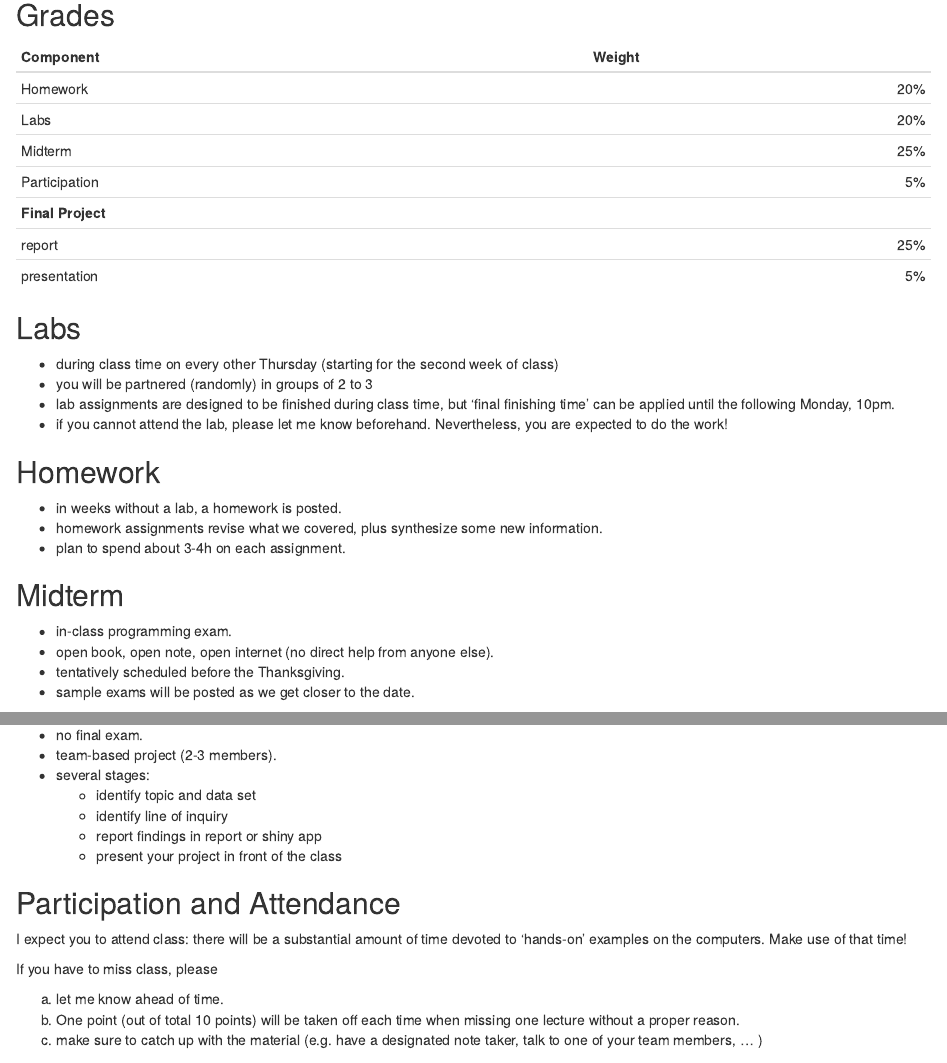
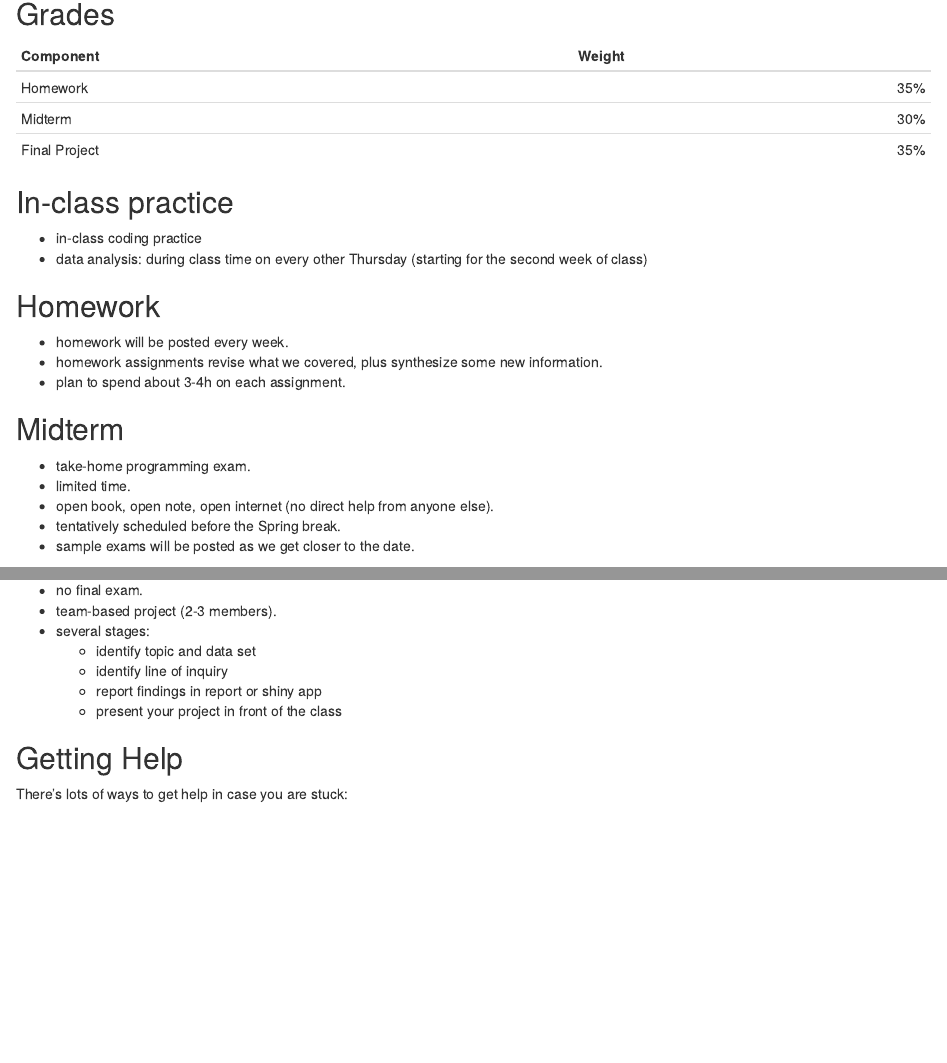
Before and after one commit to yumouqiu/DS202-Spring2022, an R Markdown document (Lecture0-Getting Started/Lecture0.Rmd): the page in a window 1100 px wide, from 3760 px down before the commit and from 3750 px down after it, so that both start at the same text, and a second part further down, joined at a grey line. Rendered offline with R 4.5, knitr and Pandoc, with nearby package versions; drawn as R Markdown's standard HTML page in place of the format the file asks for; some code elsewhere in the file could not run offline.

Commit message:
lecture 0

```diff
--- a/Lecture0-Getting Started/Lecture0.Rmd
+++ b/Lecture0-Getting Started/Lecture0.Rmd
@@ -166,33 +167,29 @@ Full syllabus is available from Canvas.
 
 | Component | Weight |
 |:-- | --:|
-| Homework | 20% |
-| Labs | 20% |
-| Midterm | 25% |
-| Participation | 5% |
-| **Final Project** | |
-|   report | 25% |
-|   presentation | 5% |
+| Homework | 35% |
+| Midterm | 30% |
+| Final Project | 35% |
 
 
-## Labs
+## In-class practice
 
-- during class time on every other Thursday (starting for the second week of class)
-- you will be partnered (randomly) in groups of 2 to 3
-- lab assignments are designed to be finished during class time, but 'final finishing time' can be applied until the following Monday, 10pm.
-- if you cannot attend the lab, please let me know beforehand. Nevertheless, you are expected to do the work!
+- in-class coding practice
+- data analysis: during class time on every other Thursday (starting for the second week of class)
+
 
 ## Homework
 
-- in weeks without a lab, a homework is posted.
+- homework will be posted every week.
 - homework assignments revise what we covered, plus synthesize some new information.
 - plan to spend about 3-4h on each assignment.
 
 ## Midterm
 
-- in-class programming exam.
+- take-home programming exam.
+- limited time.
 - open book, open note, open internet (no direct help from anyone else).
-- tentatively scheduled before the Thanksgiving.
+- tentatively scheduled before the Spring break.
 - sample exams will be posted as we get closer to the date.
 
 <!--- ## Mini-project
@@ -213,15 +210,6 @@ Full syllabus is available from Canvas.
     * report findings in report or shiny app
     * present your project in front of the class
 
-## Participation and Attendance
-
-I expect you to attend class: there will be a substantial amount of time devoted to 'hands-on' examples on the computers. Make use of that time!
-
-If you have to miss class, please
-
-(a) let me know ahead of time.
-(b) One point (out of total 10 points) will be taken off each time when missing one lecture without a proper reason.
-(c) make sure to catch up with the material (e.g. have a designated note taker, talk to one of your team members, ... )
 
 ## Getting Help
 
```
Also changed, not shown: Lecture0-Getting Started/Lecture0.Rmd (21 more changed lines).
